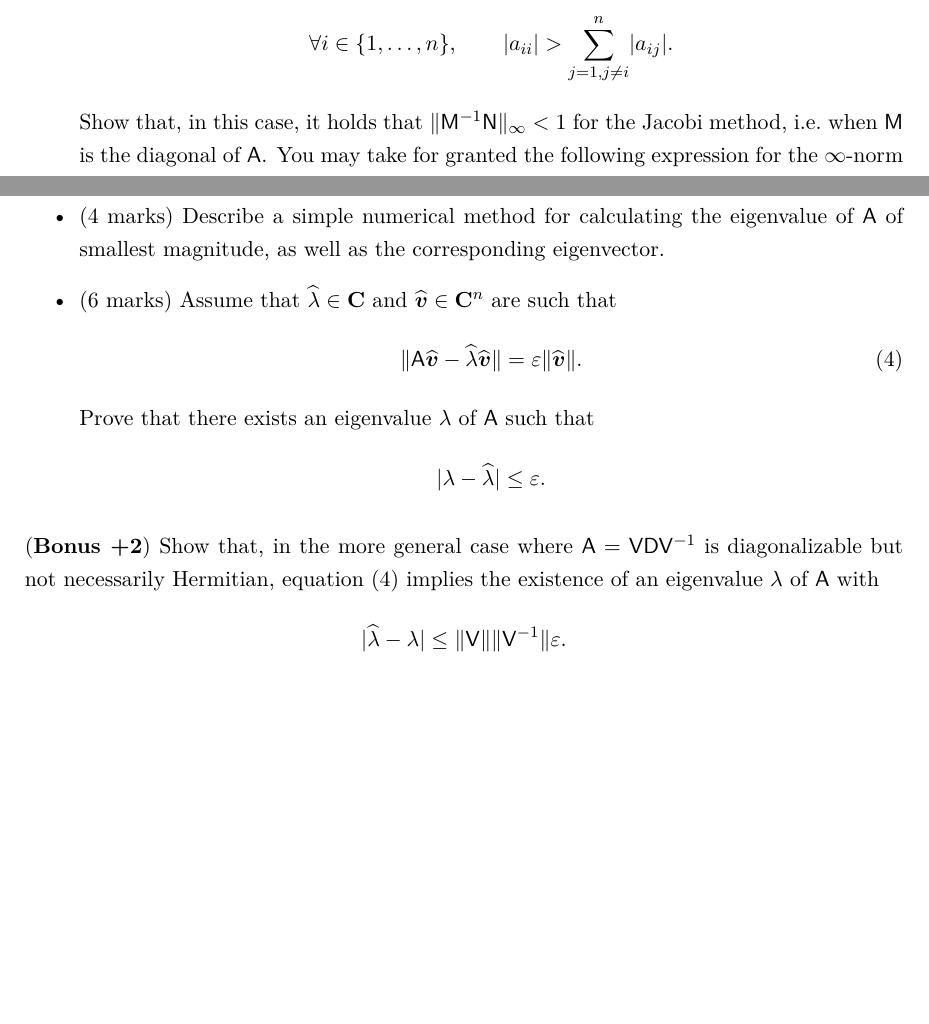
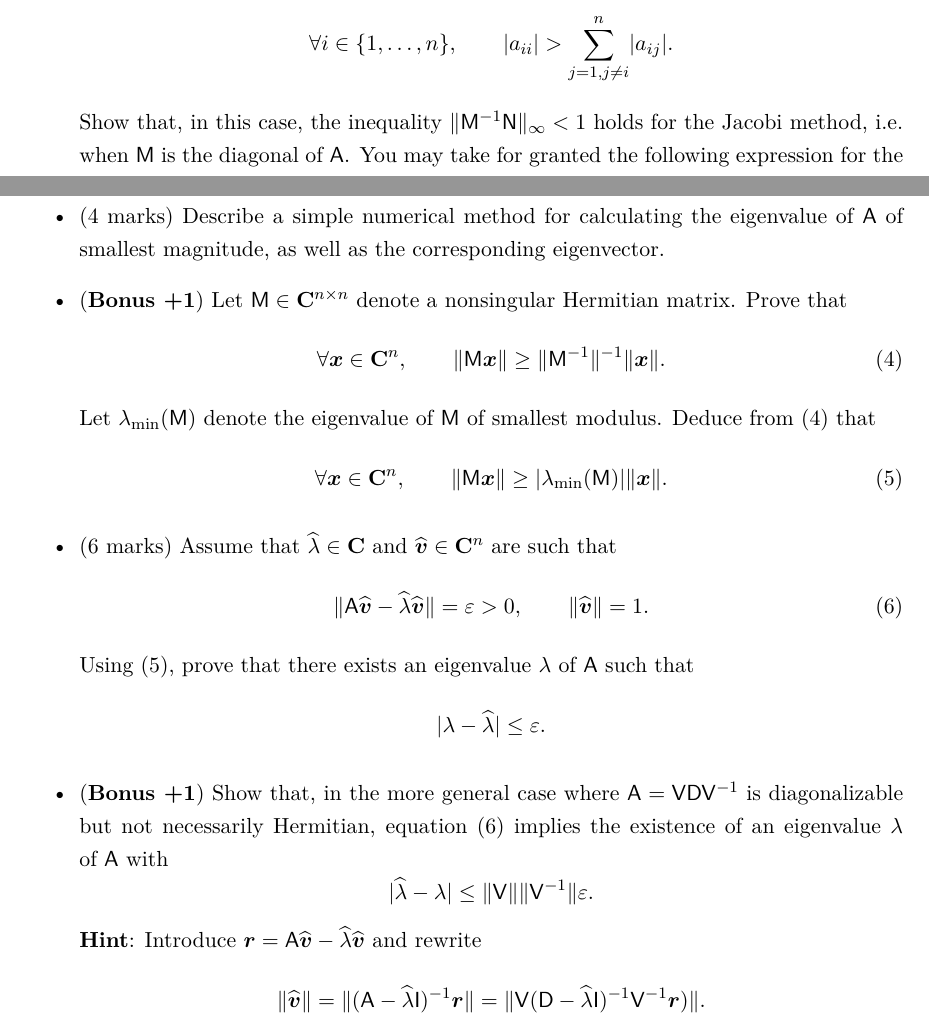
Before and after one commit to urbainvaes/numerical_analysis, a LaTeX document (endterm/main.tex): two parts of pages 2 and 4 of 6, joined at a grey line, cut so that both start at the same text, the shorter picture padded with empty space. Compiled offline with XeLaTeX.

Commit message:
Minor changes

```diff
--- a/endterm/main.tex
+++ b/endterm/main.tex
@@ -116,7 +116,7 @@
                 \forall i \in \{1, \dotsc, n\}, \qquad
                 \lvert a_{ii} \rvert > \sum_{j=1, j\neq i}^{n} \lvert a_{ij} \rvert.
             \]
-            Show that, in this case, it holds that $\norm{\mat M^{-1} \mat N}_{\infty} < 1$ for the Jacobi method,
+            Show that, in this case, the inequality $\norm{\mat M^{-1} \mat N}_{\infty} < 1$ holds for the Jacobi method,
             i.e.\ when $\mat M$ is the diagonal of~$\mat A$.
             You may take for granted the following expression for the $\infty$-norm of a matrix $\mat X \in \real^{n \times n}$:
             \[
@@ -207,26 +207,52 @@
             Describe a simple numerical method for calculating the eigenvalue of $\mat A$ of smallest magnitude,
             as well as the corresponding eigenvector.
 
+        \item
+            (\textbf{Bonus +1})
+            Let $\mat M \in \complex^{n \times n}$ denote a nonsingular Hermitian matrix.
+            Prove that
+            \begin{equation}
+                \label{eq:intermediate_eigen}
+                \forall \vect x \in \complex^n, \qquad
+                \norm{\mat M \vect x} \geq \norm{\mat M^{-1}}^{-1} \norm{\vect x}.
+            \end{equation}
+            Let $\lambda_{\min}(\mat M)$ denote the eigenvalue of~$\mat M$ of smallest modulus.
+            % What is the connection between $\norm{\mat M^{-1}}$ and $\lambda_{\min}(\mat M)$?
+            % \footnote{Remember that the 2-norm of a Hermitian matrix coincides with its spectral radius.}
+            Deduce from~\eqref{eq:intermediate_eigen} that
+            \begin{equation}
+                \label{eq:bound_eigen}
+                \forall \vect x \in \complex^n, \qquad
+                \norm{\mat M \vect x} \geq \abs{\lambda_{\min}(\mat M)} \norm{\vect x}.
+            \end{equation}
 
         \item
             (6 marks)
             Assume that $\widehat \lambda \in \complex$ and $\widehat{\vect v} \in \complex^n$ are such that
             \begin{equation}
                 \label{eq:bound}
-                \norm{\mat A \widehat{\vect v} - \widehat{\lambda} \widehat{\vect v}} = \varepsilon \norm{\widehat {\vect v}}.
+                \norm{\mat A \widehat{\vect v} - \widehat{\lambda} \widehat{\vect v}} = \varepsilon > 0,
+                \qquad \norm{\widehat {\vect v}} = 1.
             \end{equation}
-            Prove that there exists an eigenvalue~$\lambda$ of~$\mat A$ such that
+            Using~\eqref{eq:bound_eigen},
+            prove that there exists an eigenvalue~$\lambda$ of~$\mat A$ such that
             \[
                 \abs{\lambda - \widehat \lambda} \leq \varepsilon.
             \]
+
+        \item
+            (\textbf{Bonus +1}) Show that, in the more general case where $\mat A = \mat V \mat D \mat V^{-1}$ is diagonalizable but not necessarily Hermitian,
+            equation~\eqref{eq:bound} implies the existence of an eigenvalue~$\lambda$ of~$\mat A$ with
+            \[
+                \abs{\widehat \lambda - \lambda} \leq \norm{\mat V} \norm{\mat V^{-1}} \varepsilon.
+            \]
+            \noindent{\textbf{Hint}:}
+            Introduce $\vect r = \mat A \widehat{\vect v} - \widehat{\lambda} \widehat{\vect v}$ and rewrite
+            \[
+                \norm{\widehat {\vect v}} = \norm{(\mat A - \widehat \lambda \mat I)^{-1}  {\vect r}}
+                = \norm{\mat V (\mat D - \widehat \lambda \mat I)^{-1}  \mat V^{-1} {\vect r})}.
+            \]
     \end{itemize}
-
-    \noindent (\textbf{Bonus +2}) Show that, in the more general case where $\mat A = \mat V \mat D \mat V^{-1}$ is diagonalizable but not necessarily Hermitian,
-    equation~\eqref{eq:bound} implies the existence of an eigenvalue~$\lambda$ of~$\mat A$ with
-    \[
-        \abs{\widehat \lambda - \lambda} \leq \norm{\mat V} \norm{\mat V^{-1}} \varepsilon.
-    \]
-
 \end{question}
 
 \newpage
```
Also changed, not shown: endterm/main.tex (5 more changed lines).
